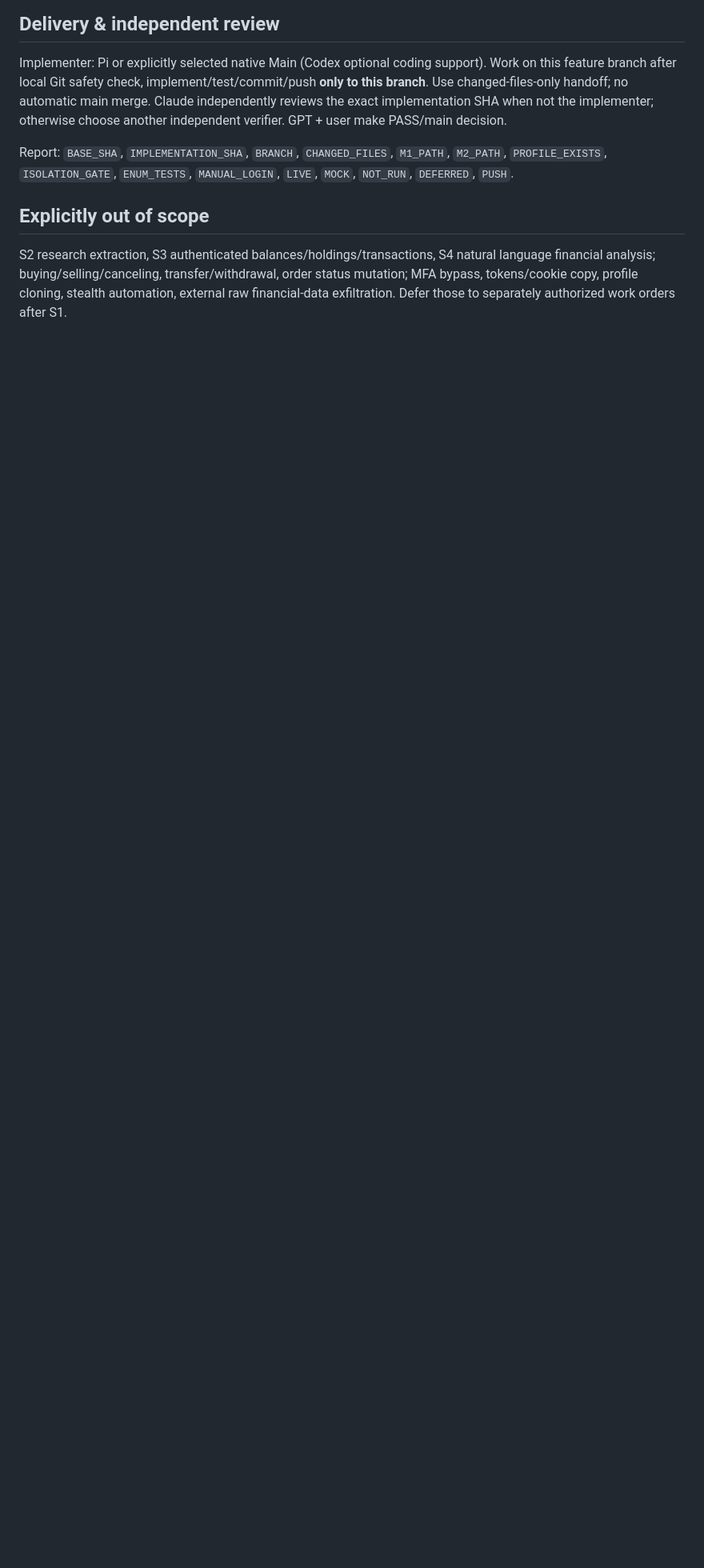
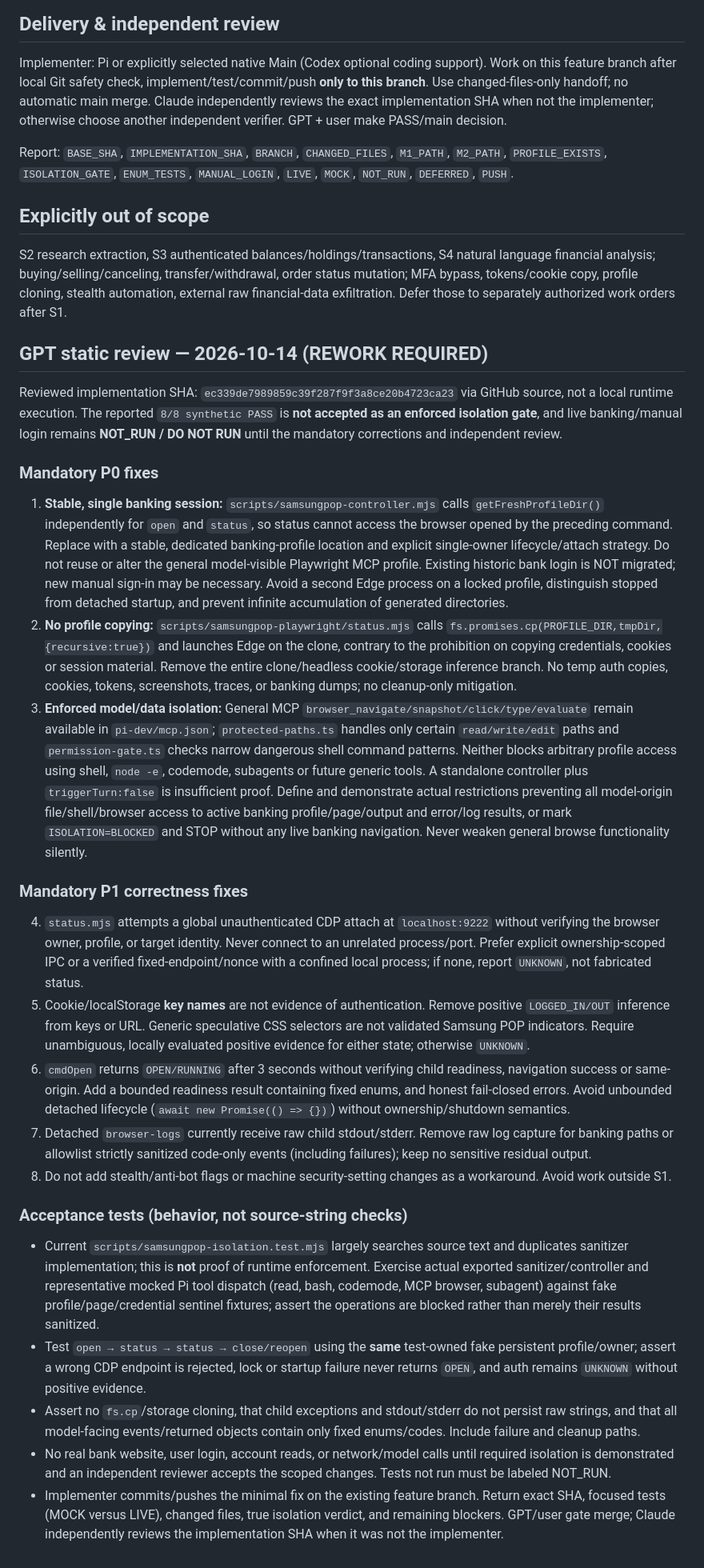
Before and after one commit to hbombheart1230-dotcom/agentco, a Markdown page: docs/work-orders/S1_SAMSUNGPOP_BROWSER_READONLY.md, the part around the change. Shown at 80% size. Drawn GitHub-style; blank space fills up the shorter version.

Commit message:
docs(s1): require security and session lifecycle rework after code review

```diff
--- a/docs/work-orders/S1_SAMSUNGPOP_BROWSER_READONLY.md
+++ b/docs/work-orders/S1_SAMSUNGPOP_BROWSER_READONLY.md
@@ -60,3 +60,30 @@ Report: `BASE_SHA`, `IMPLEMENTATION_SHA`, `BRANCH`, `CHANGED_FILES`, `M1_PATH`,
 ## Explicitly out of scope
 
 S2 research extraction, S3 authenticated balances/holdings/transactions, S4 natural language financial analysis; buying/selling/canceling, transfer/withdrawal, order status mutation; MFA bypass, tokens/cookie copy, profile cloning, stealth automation, external raw financial-data exfiltration. Defer those to separately authorized work orders after S1.
+
+
+## GPT static review — 2026-10-14 (REWORK REQUIRED)
+
+Reviewed implementation SHA: `ec339de7989859c39f287f9f3a8ce20b4723ca23` via GitHub source, not a local runtime execution. The reported `8/8 synthetic PASS` is **not accepted as an enforced isolation gate**, and live banking/manual login remains **NOT_RUN / DO NOT RUN** until the mandatory corrections and independent review.
+
+### Mandatory P0 fixes
+
+1. **Stable, single banking session:** `scripts/samsungpop-controller.mjs` calls `getFreshProfileDir()` independently for `open` and `status`, so status cannot access the browser opened by the preceding command. Replace with a stable, dedicated banking-profile location and explicit single-owner lifecycle/attach strategy. Do not reuse or alter the general model-visible Playwright MCP profile. Existing historic bank login is NOT migrated; new manual sign-in may be necessary. Avoid a second Edge process on a locked profile, distinguish stopped from detached startup, and prevent infinite accumulation of generated directories.
+2. **No profile copying:** `scripts/samsungpop-playwright/status.mjs` calls `fs.promises.cp(PROFILE_DIR,tmpDir,{recursive:true})` and launches Edge on the clone, contrary to the prohibition on copying credentials, cookies or session material. Remove the entire clone/headless cookie/storage inference branch. No temp auth copies, cookies, tokens, screenshots, traces, or banking dumps; no cleanup-only mitigation.
+3. **Enforced model/data isolation:** General MCP `browser_navigate/snapshot/click/type/evaluate` remain available in `pi-dev/mcp.json`; `protected-paths.ts` handles only certain `read/write/edit` paths and `permission-gate.ts` checks narrow dangerous shell command patterns. Neither blocks arbitrary profile access using shell, `node -e`, codemode, subagents or future generic tools. A standalone controller plus `triggerTurn:false` is insufficient proof. Define and demonstrate actual restrictions preventing all model-origin file/shell/browser access to active banking profile/page/output and error/log results, or mark `ISOLATION=BLOCKED` and STOP without any live banking navigation. Never weaken general browse functionality silently.
+
+### Mandatory P1 correctness fixes
+
+4. `status.mjs` attempts a global unauthenticated CDP attach at `localhost:9222` without verifying the browser owner, profile, or target identity. Never connect to an unrelated process/port. Prefer explicit ownership-scoped IPC or a verified fixed-endpoint/nonce with a confined local process; if none, report `UNKNOWN`, not fabricated status.
+5. Cookie/localStorage **key names** are not evidence of authentication. Remove positive `LOGGED_IN/OUT` inference from keys or URL. Generic speculative CSS selectors are not validated Samsung POP indicators. Require unambiguous, locally evaluated positive evidence for either state; otherwise `UNKNOWN`.
+6. `cmdOpen` returns `OPEN/RUNNING` after 3 seconds without verifying child readiness, navigation success or same-origin. Add a bounded readiness result containing fixed enums, and honest fail-closed errors. Avoid unbounded detached lifecycle (`await new Promise(() => {})`) without ownership/shutdown semantics.
+7. Detached `browser-logs` currently receive raw child stdout/stderr. Remove raw log capture for banking paths or allowlist strictly sanitized code-only events (including failures); keep no sensitive residual output.
+8. Do not add stealth/anti-bot flags or machine security-setting changes as a workaround. Avoid work outside S1.
+
+### Acceptance tests (behavior, not source-string checks)
+
+- Current `scripts/samsungpop-isolation.test.mjs` largely searches source text and duplicates sanitizer implementation; this is **not** proof of runtime enforcement. Exercise actual exported sanitizer/controller and representative mocked Pi tool dispatch (read, bash, codemode, MCP browser, subagent) against fake profile/page/credential sentinel fixtures; assert the operations are blocked rather than merely their results sanitized.
+- Test `open → status → status → close/reopen` using the **same** test-owned fake persistent profile/owner; assert a wrong CDP endpoint is rejected, lock or startup failure never returns `OPEN`, and auth remains `UNKNOWN` without positive evidence.
+- Assert no `fs.cp`/storage cloning, that child exceptions and stdout/stderr do not persist raw strings, and that all model-facing events/returned objects contain only fixed enums/codes. Include failure and cleanup paths.
+- No real bank website, user login, account reads, or network/model calls until required isolation is demonstrated and an independent reviewer accepts the scoped changes. Tests not run must be labeled NOT_RUN.
+- Implementer commits/pushes the minimal fix on the existing feature branch. Return exact SHA, focused tests (MOCK versus LIVE), changed files, true isolation verdict, and remaining blockers. GPT/user gate merge; Claude independently reviews the implementation SHA when it was not the implementer.
```
